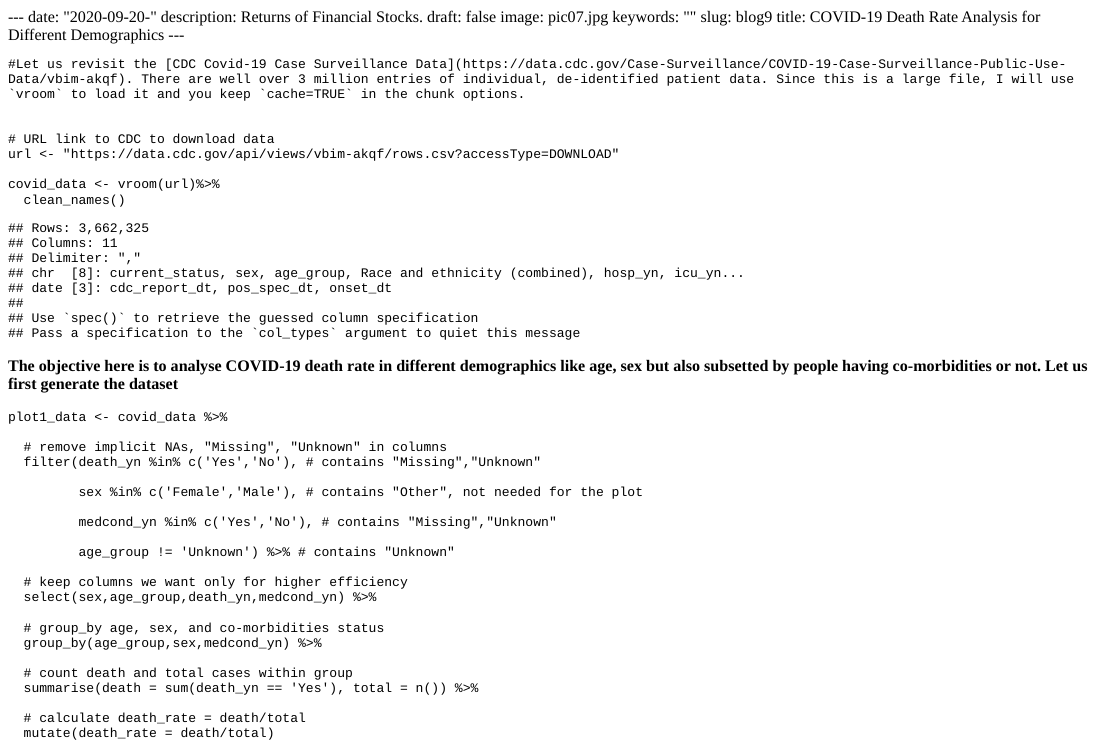
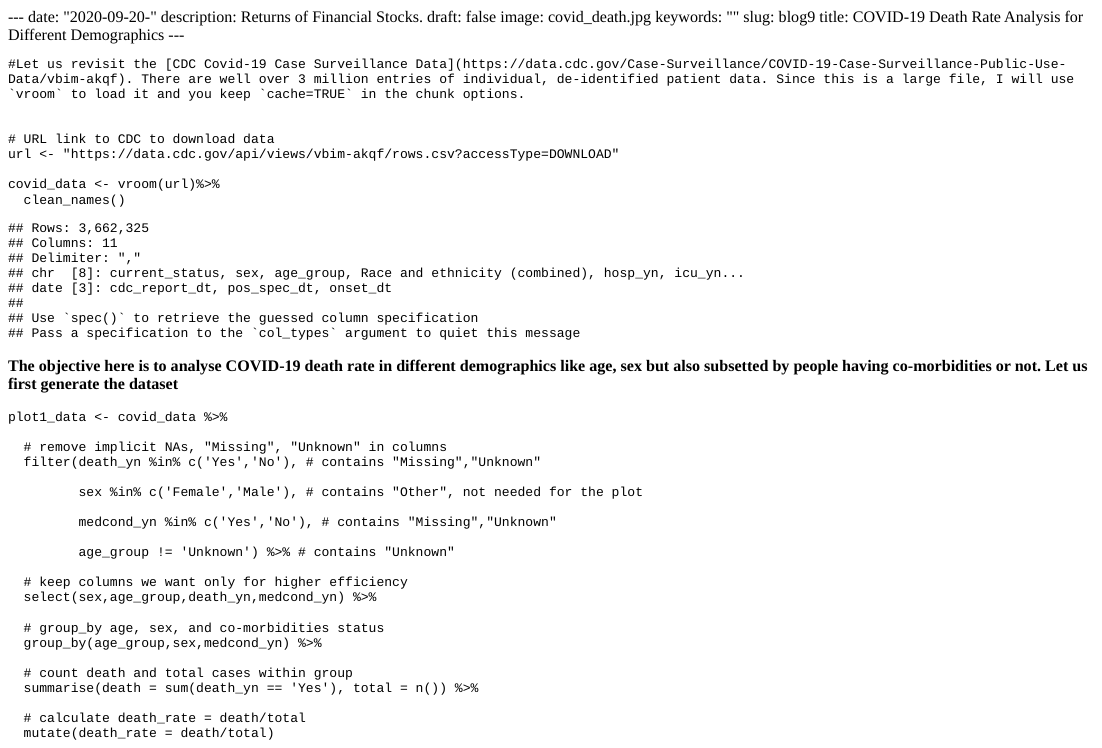
Before and after one commit to Moriarty-007/my_website, an R Markdown document (content/blogs/blog9.Rmd): the page in a window 1100 px wide, from its top. The pictures show the output file content/blogs/blog9.html that the author committed with the source, opened offline; long lines of code are wrapped.

Commit message:
added pictures to tiles

```diff
--- a/content/blogs/blog9.Rmd
+++ b/content/blogs/blog9.Rmd
@@ -2,7 +2,7 @@
 date: "2020-09-20-"
 description: Returns of Financial Stocks.
 draft: false
-image: pic07.jpg
+image: covid_death.jpg
 keywords: ""
 slug: blog9
 title: COVID-19 Death Rate Analysis for Different Demographics
```
Also changed, not shown: content/blogs/blog9.html, themes/forty/static/img/climate_change.jpg (added), themes/forty/static/img/covid_death.jpg (added), themes/forty/static/img/cph.jpg (added), themes/forty/static/img/stock-market2-getty.jpg (added), 7 other files.
